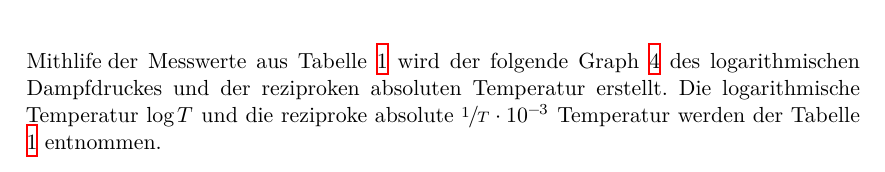
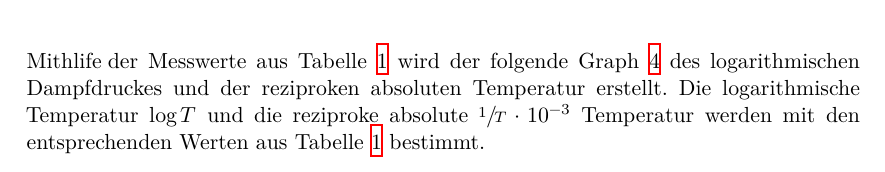
Before and after one commit to paul-stoerbrock/Praktikum, a LaTeX paper (V203/V203.tex): part of page 8 of 10, cut so that both start at the same text. Compiled offline with XeLaTeX.

Commit message:
merging files

```diff
--- a/V203/V203.tex
+++ b/V203/V203.tex
@@ -176,5 +176,5 @@ abgelesen. Dies wird wiederholt, bis das Manometer $\SI{15}{\bar}$ anzeigt. Absc
 
 \flushleft{Mithlife\;}\justifying der Messwerte aus Tabelle \ref{tab:1} wird der folgende Graph \ref{fig:4} des logarithmischen Dampfdruckes und
 der reziproken absoluten Temperatur erstellt. Die logarithmische Temperatur $\log{T}$ und die reziproke absolute $\sfrac{1}{T} \cdot 10^{-3}$
-Temperatur werden der Tabelle \ref{tab:1} entnommen.
+Temperatur werden mit den entsprechenden Werten aus Tabelle \ref{tab:1} bestimmt.
 \newpage
```
Also changed, not shown: V203/V203.tex (9 more changed lines).
